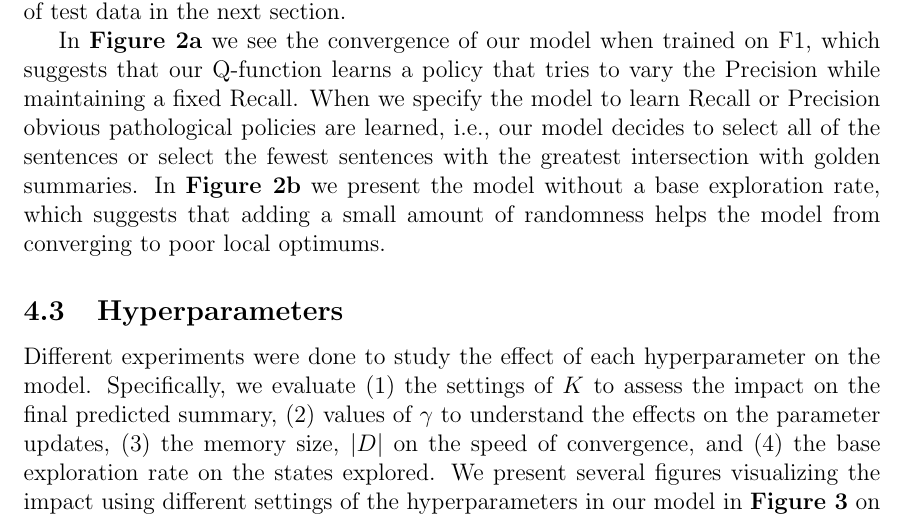
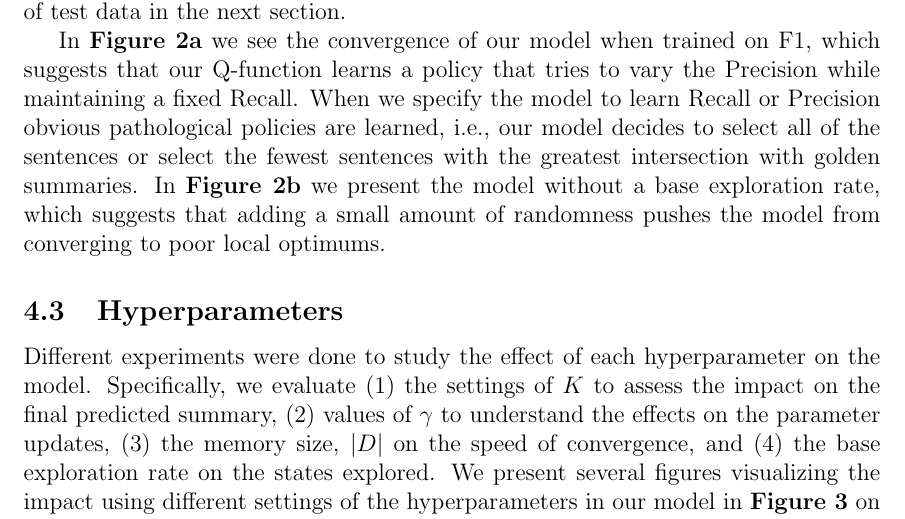
Before and after one commit to franciscojavierarceo/DQN-Event-Summarization, a LaTeX paper (Paper/DeepNLPQLearning.tex): part of page 7 of 10, cut so that both start at the same text. Compiled offline with pdfLaTeX.

Commit message:
Updated paper

```diff
--- a/Paper/DeepNLPQLearning.tex
+++ b/Paper/DeepNLPQLearning.tex
@@ -276,7 +276,7 @@ The weights of the Q-function and the action sequence are initialized at random
 \subsection{Simulations}
 To understand the behavior of our architecture, we produce a number of experiments on the first sentence of the first 100 articles for a single query. By restricting our study to such small in-sample data we are able to better monitor the system and influence of hyperparameters. We study the choice of hyperparemters on a small set of test data in the next section.
 
-In \textbf{Figure 2a} we see the convergence of our model when trained on F1, which suggests that our Q-function learns a policy that tries to vary the Precision while maintaining a fixed Recall. When we specify the model to learn Recall or Precision obvious pathological policies are learned, i.e., our model decides to select all of the sentences or select the fewest sentences with the greatest intersection with golden summaries. In  \textbf{Figure 2b} we present the model without a base exploration rate, which suggests that adding a small amount of randomness helps the model from converging to poor local optimums.
+In \textbf{Figure 2a} we see the convergence of our model when trained on F1, which suggests that our Q-function learns a policy that tries to vary the Precision while maintaining a fixed Recall. When we specify the model to learn Recall or Precision obvious pathological policies are learned, i.e., our model decides to select all of the sentences or select the fewest sentences with the greatest intersection with golden summaries. In  \textbf{Figure 2b} we present the model without a base exploration rate, which suggests that adding a small amount of randomness pushes the model from converging to poor local optimums.
 
 \begin{figure}[!tbp]
   \centering
```
Also changed, not shown: Paper/DeepNLPQLearning.pdf, 2 other files.
